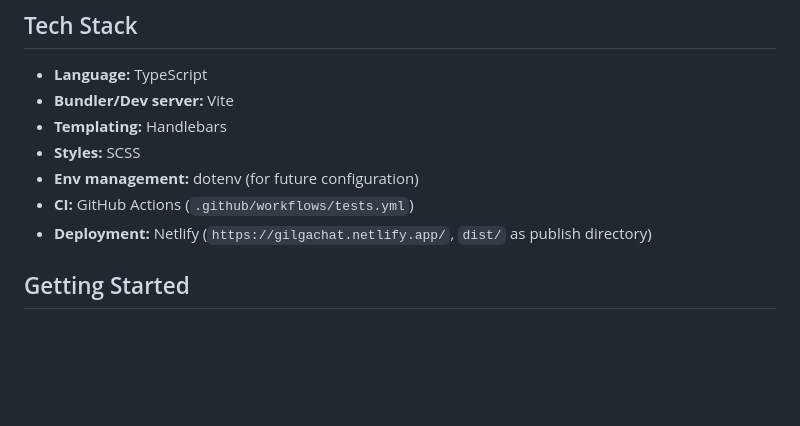
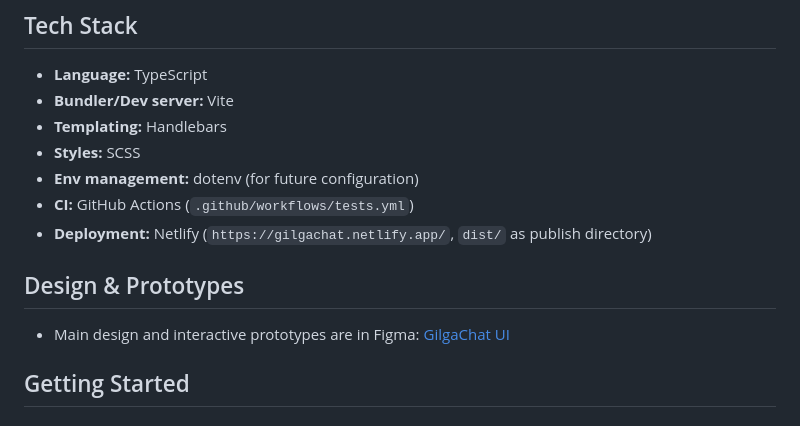
Before and after one commit to maximste/GilgaChat, a Markdown page: README.md, the part around the change. Drawn GitHub-style; blank space fills up the shorter version.

Commit message:
Добавлена ссылка на макет

```diff
--- a/README.md
+++ b/README.md
@@ -54,6 +54,10 @@ The current version focuses on the **auth page** (login form) and a set of UI pr
 - **Env management:** dotenv (for future configuration)
 - **CI:** GitHub Actions (`.github/workflows/tests.yml`)
 - **Deployment:** Netlify (`https://gilgachat.netlify.app/`, `dist/` as publish directory)
+
+## Design & Prototypes
+
+- Main design and interactive prototypes are in Figma: [GilgaChat UI](https://www.figma.com/design/sbXZfnJcFjbmh9L6nxRv7W/GilgaChat?node-id=13-9452&t=vIzquu2G5jxpVV9o-1)
 
 ## Getting Started
 
```
